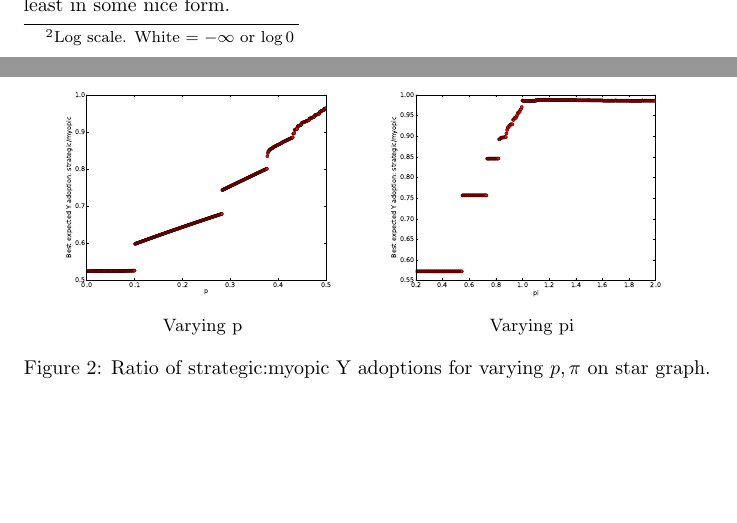
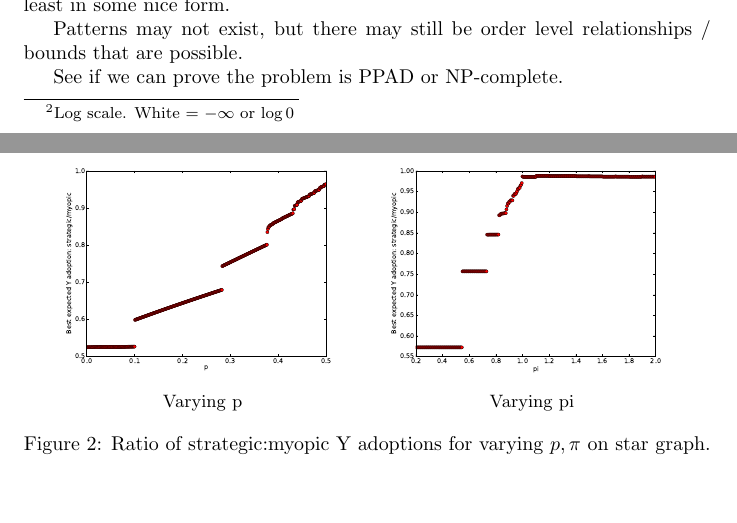
Before and after one commit to nitramsivart/block-scheduling, a LaTeX document (paper.tex): two parts of pages 8 and 9 of 10, joined at a grey line, cut so that both start at the same text. Compiled offline with pdfLaTeX.

Commit message:
Added a few changes, really just premerge commit

```diff
--- a/paper.tex
+++ b/paper.tex
@@ -410,6 +412,11 @@ Talk about the significance, patterns, stuff like that that? Talk
 about future work in quantifying for general graphs, although it may
 not be possible?? At least in some nice form.
 
+Patterns may not exist, but there may still be order level
+relationships / bounds that are possible.
+
+See if we can prove the problem is PPAD or NP-complete.
+
 \bibliographystyle{plain}
 \bibliography{references}
 
```
Also changed, not shown: paper.pdf, paper.tex (2 more changed lines).
